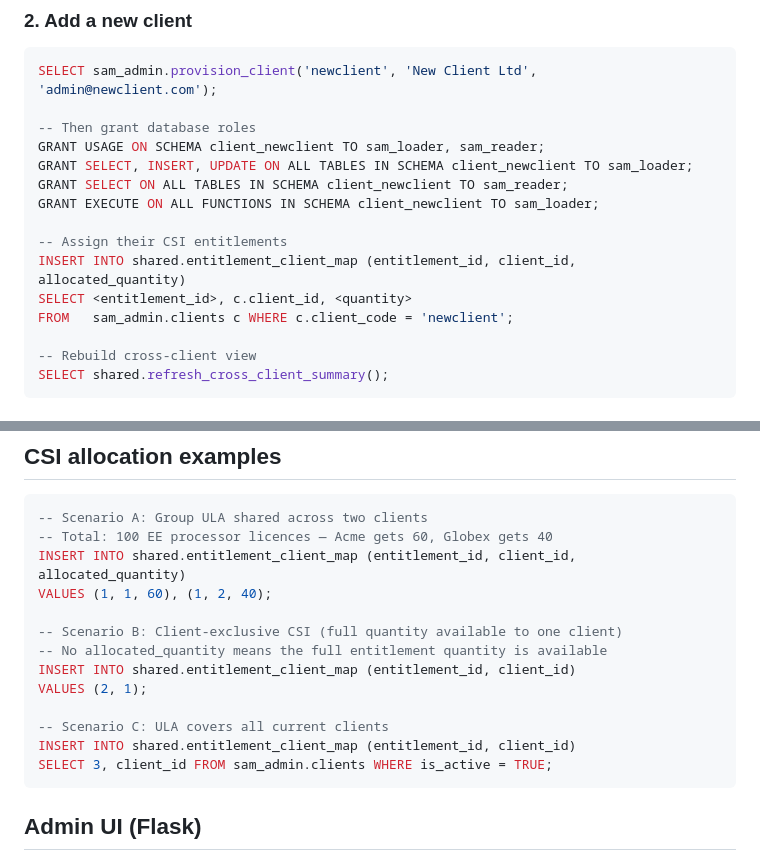
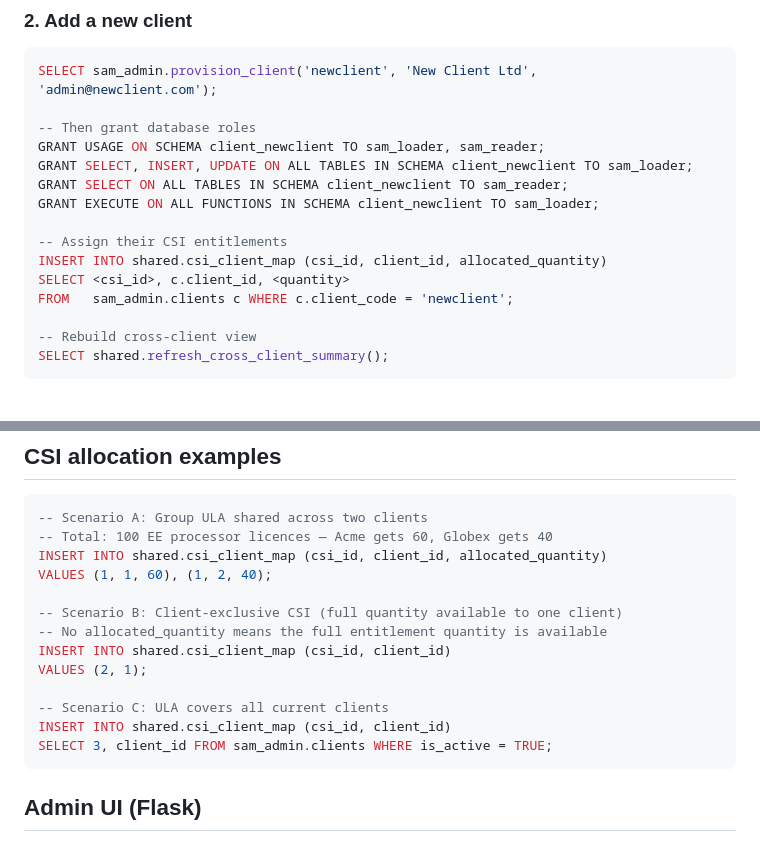
Before and after one commit to mdavis5588/SAM-tool, a Markdown page: README.md, 2 parts joined by grey strips. GitHub-like rendering.

Commit message:
Fix outdated table/column names in README CSI examples
entitlement_client_map was renamed to csi_client_map in v2, and
entitlement_id was renamed to csi_id. Update all four README references.

Co-Authored-By: Claude Sonnet 4.6 <noreply@anthropic.com>
Claude-Session: https://claude.ai/code/session_01U1LWRzfnDxFK5RyDEN3pfe

````diff
--- a/README.md
+++ b/README.md
@@ -55,8 +55,8 @@ GRANT SELECT ON ALL TABLES IN SCHEMA client_newclient TO sam_reader;
 GRANT EXECUTE ON ALL FUNCTIONS IN SCHEMA client_newclient TO sam_loader;
 
 -- Assign their CSI entitlements
-INSERT INTO shared.entitlement_client_map (entitlement_id, client_id, allocated_quantity)
-SELECT <entitlement_id>, c.client_id, <quantity>
+INSERT INTO shared.csi_client_map (csi_id, client_id, allocated_quantity)
+SELECT <csi_id>, c.client_id, <quantity>
 FROM   sam_admin.clients c WHERE c.client_code = 'newclient';
 
 -- Rebuild cross-client view
@@ -219,16 +219,16 @@ Intel Xeon / AMD EPYC = 0.5. IBM POWER = 1.0. SPARC T-series = 0.25.
 ```sql
 -- Scenario A: Group ULA shared across two clients
 -- Total: 100 EE processor licences — Acme gets 60, Globex gets 40
-INSERT INTO shared.entitlement_client_map (entitlement_id, client_id, allocated_quantity)
+INSERT INTO shared.csi_client_map (csi_id, client_id, allocated_quantity)
 VALUES (1, 1, 60), (1, 2, 40);
 
 -- Scenario B: Client-exclusive CSI (full quantity available to one client)
 -- No allocated_quantity means the full entitlement quantity is available
-INSERT INTO shared.entitlement_client_map (entitlement_id, client_id)
+INSERT INTO shared.csi_client_map (csi_id, client_id)
 VALUES (2, 1);
 
 -- Scenario C: ULA covers all current clients
-INSERT INTO shared.entitlement_client_map (entitlement_id, client_id)
+INSERT INTO shared.csi_client_map (csi_id, client_id)
 SELECT 3, client_id FROM sam_admin.clients WHERE is_active = TRUE;
 ```
 
````
